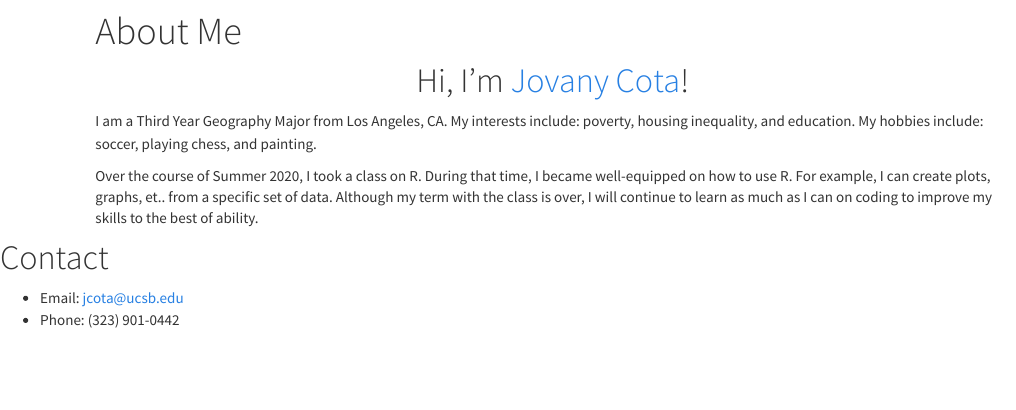
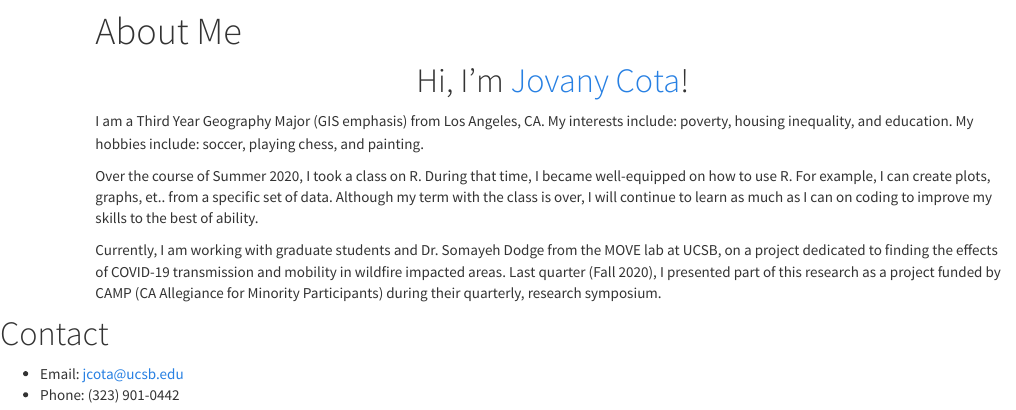
Before and after one commit to jovanycota/-jovanycota-.github.io, an R Markdown document (index.rmd): the page in a window 1100 px wide, from 60 px down. The pictures show the output file index.html that the author committed with the source, opened offline; library style sheets and scripts come from the installed R packages.

Commit message:
GEOG 183: updates

```diff
--- a/index.rmd
+++ b/index.rmd
@@ -6,9 +6,11 @@ title: "About Me"
 # Hi, I'm [Jovany Cota](https://github.com/jovanycota)!
 </center>
 
-I am a Third Year Geography Major from Los Angeles, CA. My interests include: poverty, housing inequality, and education. My hobbies include: soccer, playing chess, and painting.
+I am a Third Year Geography Major (GIS emphasis) from Los Angeles, CA. My interests include: poverty, housing inequality, and education. My hobbies include: soccer, playing chess, and painting.
 
 Over the course of Summer 2020, I took a class on R. During that time, I became well-equipped on how to use R. For example, I can create plots, graphs, et.. from a specific set of data. Although my term with the class is over, I will continue to learn as much as I can on coding to improve my skills to the best of ability.
+
+Currently, I am working with graduate students and Dr. Somayeh Dodge from the MOVE lab at UCSB, on a project dedicated to finding the effects of COVID-19 transmission and mobility in wildfire impacted areas. Last quarter (Fall 2020), I presented part of this research as a project funded by CAMP (CA Allegiance for Minority Participants) during their quarterly, research symposium.
 
 # Contact
   - Email: jcota@ucsb.edu
```
Also changed, not shown: index.html.
